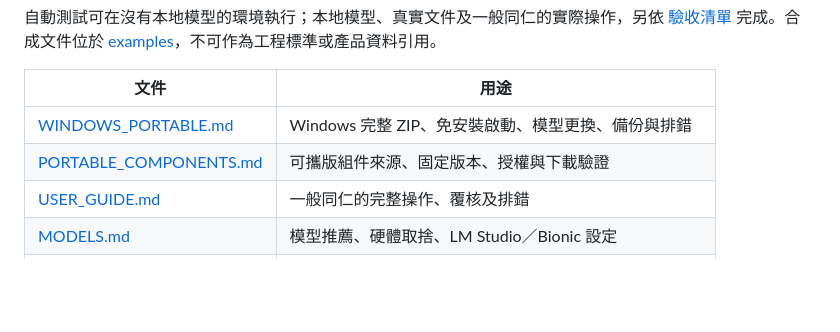
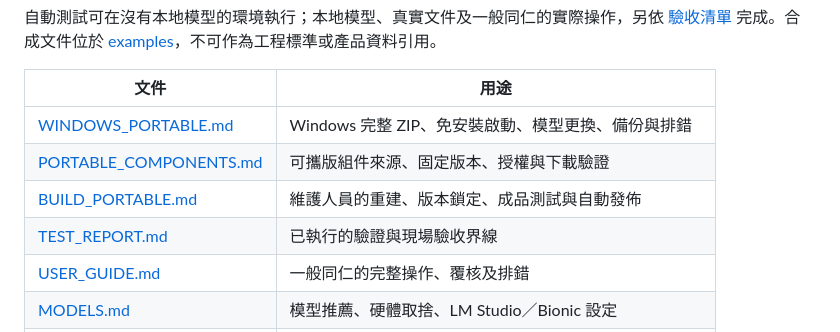
Before and after one commit to pcpcchen-coder/LocalAIforSPECheck, a Markdown page: README.md, the part around the change. Drawn GitHub-style; blank space fills up the shorter version.

```diff
--- a/README.md
+++ b/README.md
@@ -145,6 +145,8 @@ python -m pytest
 |---|---|
 | [WINDOWS_PORTABLE.md](docs/WINDOWS_PORTABLE.md) | Windows 完整 ZIP、免安裝啟動、模型更換、備份與排錯 |
 | [PORTABLE_COMPONENTS.md](docs/PORTABLE_COMPONENTS.md) | 可攜版組件來源、固定版本、授權與下載驗證 |
+| [BUILD_PORTABLE.md](docs/BUILD_PORTABLE.md) | 維護人員的重建、版本鎖定、成品測試與自動發佈 |
+| [TEST_REPORT.md](docs/TEST_REPORT.md) | 已執行的驗證與現場驗收界線 |
 | [USER_GUIDE.md](docs/USER_GUIDE.md) | 一般同仁的完整操作、覆核及排錯 |
 | [MODELS.md](docs/MODELS.md) | 模型推薦、硬體取捨、LM Studio／Bionic 設定 |
 | [ARCHITECTURE.md](docs/ARCHITECTURE.md) | 架構、資料流、API、計分與延續處理 |
```
Also changed, not shown: docs/BUILD_PORTABLE.md (added, +46 -0 lines), docs/TEST_REPORT.md (+32 -5 lines).
